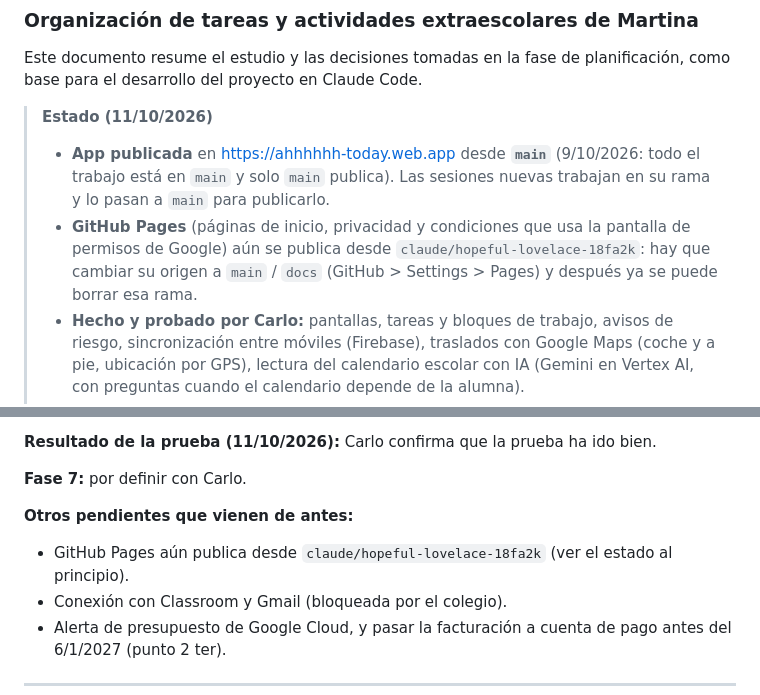
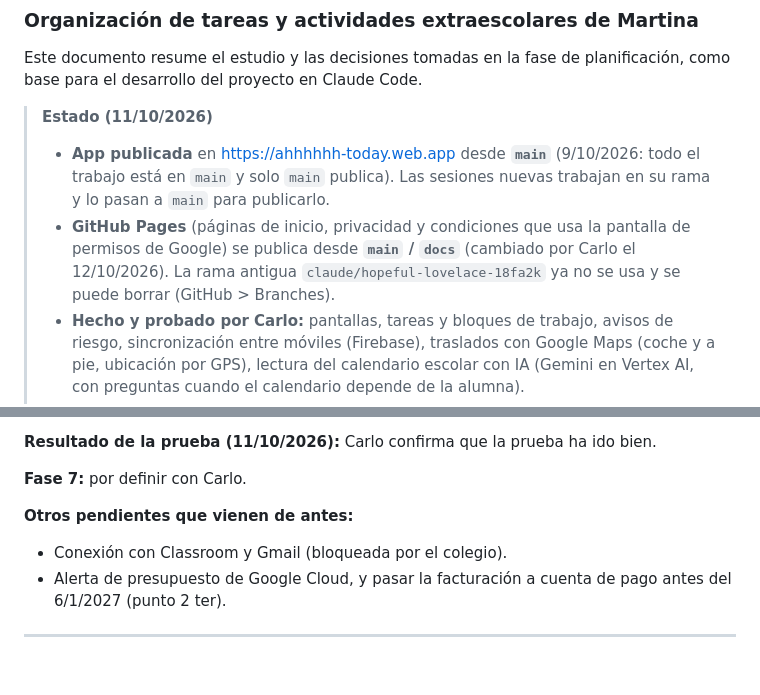
Before and after one commit to R0ck3R0ll/ahhhhhh-app, a Markdown page: dossier-app-today-martina.md, 2 parts joined by grey strips. Drawn GitHub-style; blank space fills up the shorter version.

Commit message:
Dossier: GitHub Pages publica desde main / docs
Co-Authored-By: Claude Opus 5.5 <noreply@anthropic.com>
Claude-Session: https://claude.ai/code/session_0189a3qapgTozh4yZgMexWjB

```diff
--- a/dossier-app-today-martina.md
+++ b/dossier-app-today-martina.md
@@ -5,7 +5,7 @@ Este documento resume el estudio y las decisiones tomadas en la fase de planific
 
 > **Estado (11/10/2026)**
 > - **App publicada** en https://ahhhhhh-today.web.app desde **`main`** (9/10/2026: todo el trabajo está en `main` y solo `main` publica). Las sesiones nuevas trabajan en su rama y lo pasan a `main` para publicarlo.
-> - **GitHub Pages** (páginas de inicio, privacidad y condiciones que usa la pantalla de permisos de Google) aún se publica desde `claude/hopeful-lovelace-18fa2k`: hay que cambiar su origen a `main` / `docs` (GitHub > Settings > Pages) y después ya se puede borrar esa rama.
+> - **GitHub Pages** (páginas de inicio, privacidad y condiciones que usa la pantalla de permisos de Google) se publica desde **`main` / `docs`** (cambiado por Carlo el 12/10/2026). La rama antigua `claude/hopeful-lovelace-18fa2k` ya no se usa y se puede borrar (GitHub > Branches).
 > - **Hecho y probado por Carlo:** pantallas, tareas y bloques de trabajo, avisos de riesgo, sincronización entre móviles (Firebase), traslados con Google Maps (coche y a pie, ubicación por GPS), lectura del calendario escolar con IA (Gemini en Vertex AI, con preguntas cuando el calendario depende de la alumna).
 > - **Pendiente:** conexión con Classroom y Gmail (bloqueada por el colegio, punto 3), extracción con IA de correos y publicaciones con su pantalla de revisión (punto 4).
 > - **Exportación a Google Calendar (12/10/2026): hecha, publicada y probada por Carlo.** Martina (con su Gmail personal) y Carlo (como supervisor, con su cuenta) tienen cada uno su calendario «AHHHHHH · Martina». Pendiente solo de ver con el uso los avisos a la hora de salida.
@@ -696,7 +696,6 @@ Todos se pueden cambiar en Config del supervisor:
 **Fase 7:** por definir con Carlo.
 
 **Otros pendientes que vienen de antes:**
-- GitHub Pages aún publica desde `claude/hopeful-lovelace-18fa2k` (ver el estado al principio).
 - Conexión con Classroom y Gmail (bloqueada por el colegio).
 - Alerta de presupuesto de Google Cloud, y pasar la facturación a cuenta de pago antes del 6/1/2027 (punto 2 ter).
 
```
